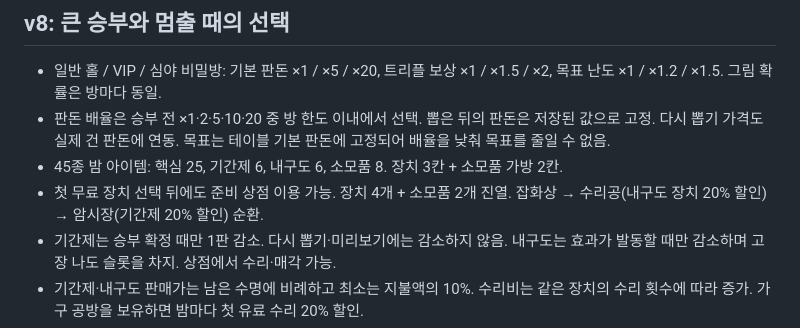
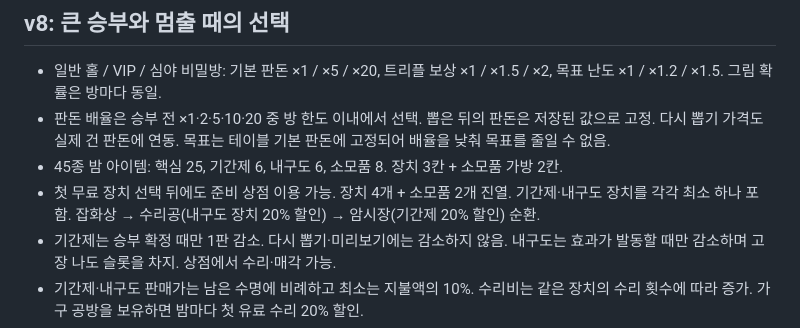
Before and after one commit to bintuem1010-sketch/han-pan-man, a Markdown page: README.md, the part around the change. Drawn GitHub-style.

Commit message:
Guarantee timed and durable offers in each night shop: README.md

```diff
--- a/README.md
+++ b/README.md
@@ -7,7 +7,7 @@
 - 일반 홀 / VIP / 심야 비밀방: 기본 판돈 ×1 / ×5 / ×20, 트리플 보상 ×1 / ×1.5 / ×2, 목표 난도 ×1 / ×1.2 / ×1.5. 그림 확률은 방마다 동일.
 - 판돈 배율은 승부 전 ×1·2·5·10·20 중 방 한도 이내에서 선택. 뽑은 뒤의 판돈은 저장된 값으로 고정. 다시 뽑기 가격도 실제 건 판돈에 연동. 목표는 테이블 기본 판돈에 고정되어 배율을 낮춰 목표를 줄일 수 없음.
 - 45종 밤 아이템: 핵심 25, 기간제 6, 내구도 6, 소모품 8. 장치 3칸 + 소모품 가방 2칸.
-- 첫 무료 장치 선택 뒤에도 준비 상점 이용 가능. 장치 4개 + 소모품 2개 진열. 잡화상 → 수리공(내구도 장치 20% 할인) → 암시장(기간제 20% 할인) 순환.
+- 첫 무료 장치 선택 뒤에도 준비 상점 이용 가능. 장치 4개 + 소모품 2개 진열. 기간제·내구도 장치를 각각 최소 하나 포함. 잡화상 → 수리공(내구도 장치 20% 할인) → 암시장(기간제 20% 할인) 순환.
 - 기간제는 승부 확정 때만 1판 감소. 다시 뽑기·미리보기에는 감소하지 않음. 내구도는 효과가 발동할 때만 감소하며 고장 나도 슬롯을 차지. 상점에서 수리·매각 가능.
 - 기간제·내구도 판매가는 남은 수명에 비례하고 최소는 지불액의 10%. 수리비는 같은 장치의 수리 횟수에 따라 증가. 가구 공방을 보유하면 밤마다 첫 유료 수리 20% 할인.
 - 물감으로 패 변경, 이번 판 보스 무시, 지급액 두 배, 다시 뽑기 한도 추가, 수리, 기간 연장. 사용 전 대상 선택, 잘못된 대상은 소모하지 않음. 연장은 최대 5판.
```
